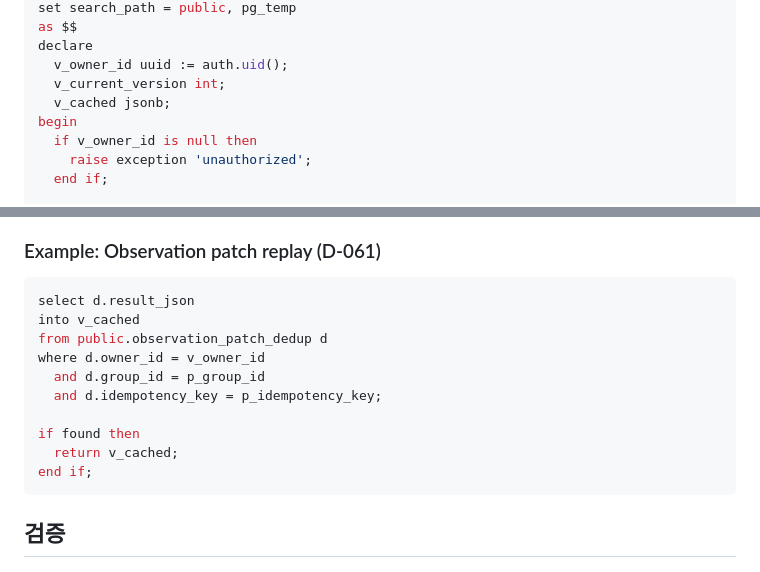
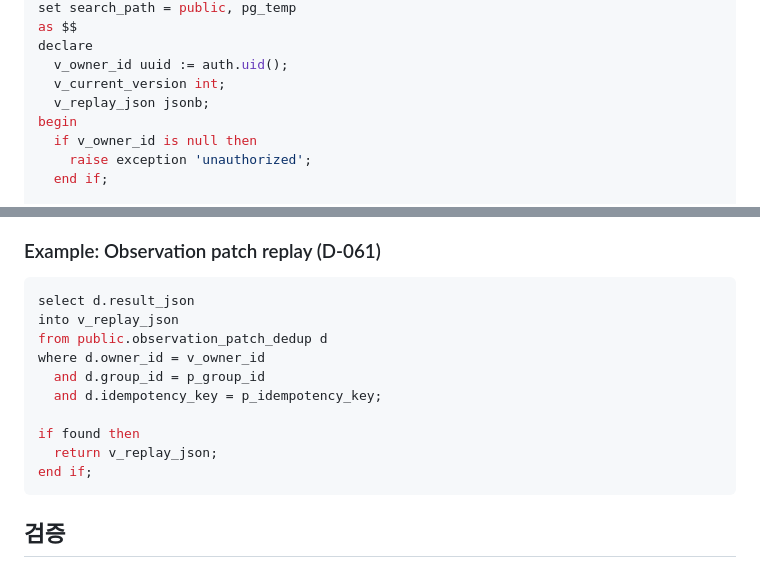
Before and after one commit to dididjdj77-arch/cat-playground, a Markdown page: docs/playbooks/rpc-owner.md, 2 parts joined by grey strips. Drawn GitHub-style.

Commit message:
docs: remove cache wording from rpc-owner replay example

````diff
--- a/docs/playbooks/rpc-owner.md
+++ b/docs/playbooks/rpc-owner.md
@@ -38,7 +38,7 @@ as $$
 declare
   v_owner_id uuid := auth.uid();
   v_current_version int;
-  v_cached jsonb;
+  v_replay_json jsonb;
 begin
   if v_owner_id is null then
     raise exception 'unauthorized';
@@ -113,14 +113,14 @@ end if;
 
 ```sql
 select d.result_json
-into v_cached
+into v_replay_json
 from public.observation_patch_dedup d
 where d.owner_id = v_owner_id
   and d.group_id = p_group_id
   and d.idempotency_key = p_idempotency_key;
 
 if found then
-  return v_cached;
+  return v_replay_json;
 end if;
 ```
 
````
